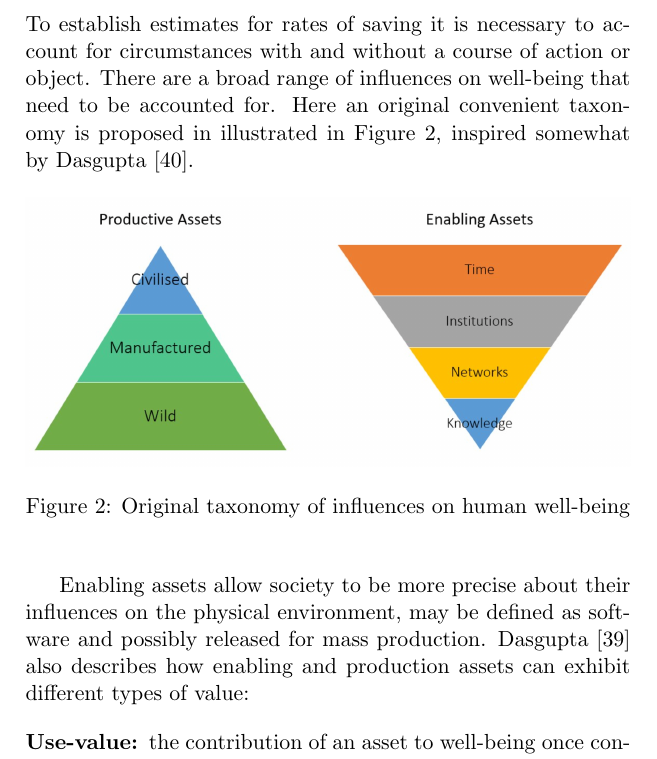
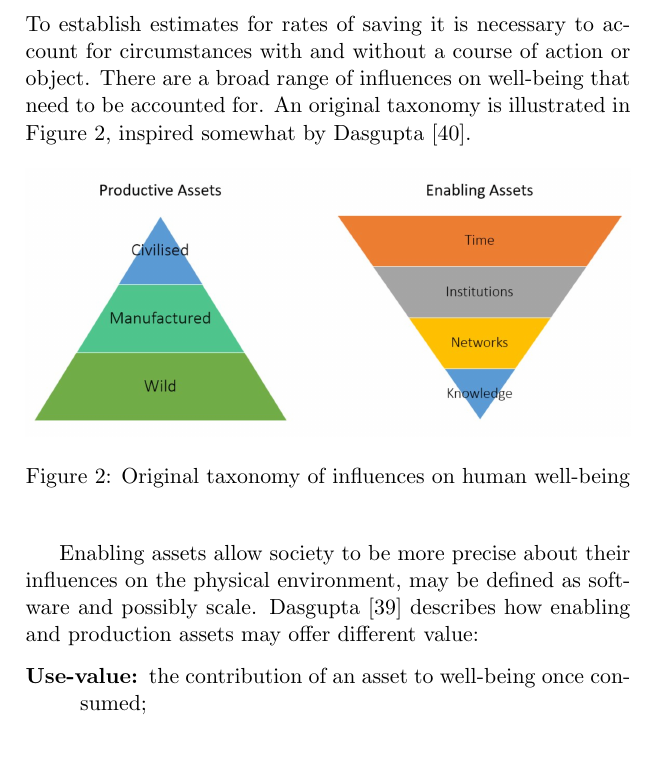
Before and after one commit to aidan-parkinson/digital-assurance, a LaTeX document (digitalAssurance.tex): part of page 31 of 55 before the commit and part of page 31 of 54 after it, cut so that both start at the same text. Compiled offline with pdfLaTeX.

Commit message:
gottaGetTo54

```diff
--- a/digitalAssurance.tex
+++ b/digitalAssurance.tex
@@ -450,7 +450,7 @@ Carrying out social cost-benefit analysis requires a quantitative formulation of
 
 \subsubsection{Accounting}
 
-To establish estimates for rates of saving it is necessary to account for circumstances with and without a course of action or object. There are a broad range of influences on well-being that need to be accounted for. Here an original convenient taxonomy is proposed in illustrated in Figure~\ref{Influences on well-being figure}, inspired somewhat by Dasgupta~\cite{pd3}.
+To establish estimates for rates of saving it is necessary to account for circumstances with and without a course of action or object. There are a broad range of influences on well-being that need to be accounted for. An original taxonomy is illustrated in Figure~\ref{Influences on well-being figure}, inspired somewhat by Dasgupta~\cite{pd3}.
 
 \begin{figure}[H]
 \begin{center}
@@ -460,7 +460,7 @@ To establish estimates for rates of saving it is necessary to account for circum
 \end{center}
 \end{figure}
 
-Enabling assets allow society to be more precise about their influences on the physical environment, may be defined as software and possibly released for mass production. Dasgupta~\cite{pd2} also describes how enabling and production assets can exhibit different types of value:
+Enabling assets allow society to be more precise about their influences on the physical environment, may be defined as software and possibly scale. Dasgupta~\cite{pd2} describes how enabling and production assets may offer different value:
 
 \begin{description}
 \item[Use-value:] the contribution of an asset to well-being once consumed;
```
